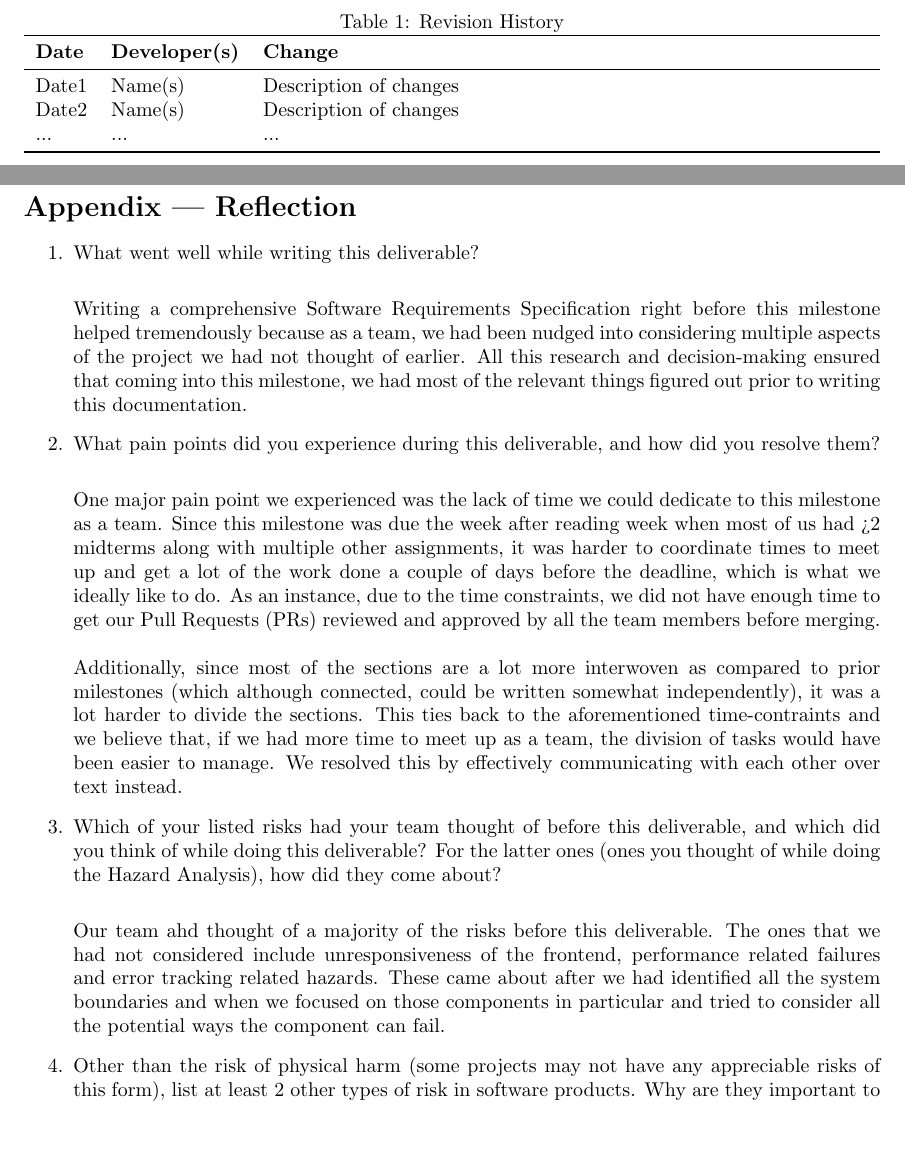
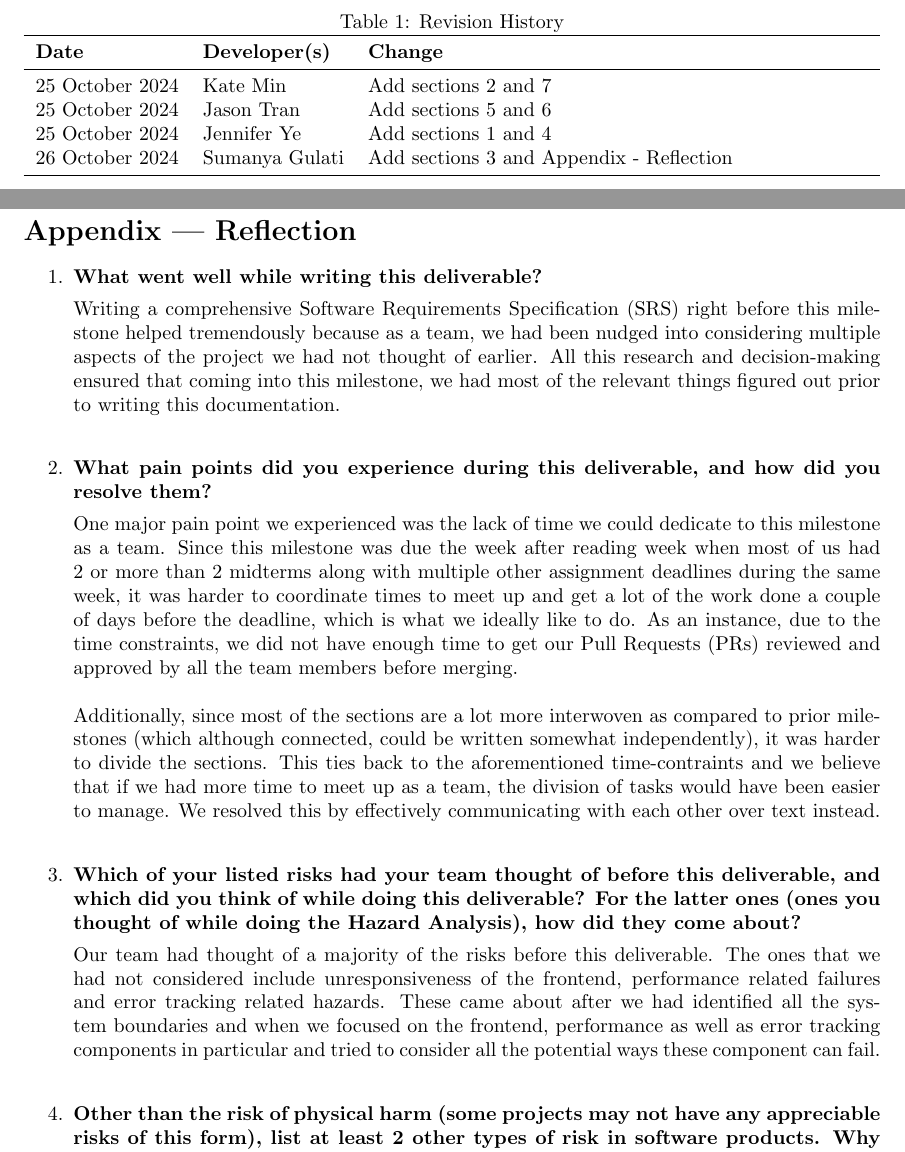
Before and after one commit to SumanyaG/Alkalytics, a LaTeX document (docs/HazardAnalysis/HazardAnalysis.tex): two parts of pages 2 and 13 of 14, joined at a grey line, cut so that both start at the same text, the shorter picture padded with empty space. Compiled offline with pdfLaTeX.

Commit message:
fixup! doc(HazardAnalysis): add section 3 and appendix

```diff
--- a/docs/HazardAnalysis/HazardAnalysis.tex
+++ b/docs/HazardAnalysis/HazardAnalysis.tex
@@ -39,9 +39,10 @@
 \toprule
 \textbf{Date} & \textbf{Developer(s)} & \textbf{Change}\\
 \midrule
-Date1 & Name(s) & Description of changes\\
-Date2 & Name(s) & Description of changes\\
-... & ... & ...\\
+25 October 2024 & Kate Min & Add sections 2 and 7\\
+25 October 2024 & Jason Tran & Add sections 5 and 6\\
+25 October 2024 & Jennifer Ye & Add sections 1 and 4\\
+26 October 2024 & Sumanya Gulati & Add sections 3 and Appendix - Reflection\\
 \bottomrule
 \end{tabularx}
 \end{table}
@@ -477,38 +477,41 @@ will be implemented within the capstone timeline and justifications.
 \section*{Appendix --- Reflection}
 
 \begin{enumerate}
-    \item What went well while writing this deliverable?\\
+    \item \textbf{What went well while writing this deliverable?}
 
-    Writing a comprehensive Software Requirements Specification right before this milestone
+    Writing a comprehensive Software Requirements Specification (SRS) right before this milestone
     helped tremendously because as a team, we had been nudged into considering multiple aspects
     of the project we had not thought of earlier. All this research and decision-making ensured
     that coming into this milestone, we had most of the relevant things figured out prior to writing
     this documentation.
-    \item What pain points did you experience during this deliverable, and how
-    did you resolve them?\\
+    \newline
+    \item \textbf{What pain points did you experience during this deliverable, and how
+    did you resolve them?}
 
     One major pain point we experienced was the lack of time we could dedicate to this milestone as
-    a team. Since this milestone was due the week after reading week when most of us had >2 midterms along
-    with multiple other assignments, it was harder to coordinate times to meet up and get a lot of the work done
+    a team. Since this milestone was due the week after reading week when most of us had 2 or more than 2 midterms along
+    with multiple other assignment deadlines during the same week, it was harder to coordinate times to meet up and get a lot of the work done
     a couple of days before the deadline, which is what we ideally like to do. As an instance, due to the time constraints,
     we did not have enough time to get our Pull Requests (PRs) reviewed and approved by all the team members before merging.\\
     \newline
     Additionally, since most of the sections are a lot more interwoven as compared to prior milestones (which although connected,
-    could be written somewhat independently), it was a lot harder to divide the sections. This ties back to the aforementioned
-    time-contraints and we believe that, if we had more time to meet up as a team, the division of tasks would have been easier
+    could be written somewhat independently), it was harder to divide the sections. This ties back to the aforementioned
+    time-contraints and we believe that if we had more time to meet up as a team, the division of tasks would have been easier
     to manage.  We resolved this by effectively communicating with each other over text instead.
-    \item Which of your listed risks had your team thought of before this
+    \newline
+    \item \textbf{Which of your listed risks had your team thought of before this
     deliverable, and which did you think of while doing this deliverable? For
     the latter ones (ones you thought of while doing the Hazard Analysis), how
-    did they come about?\\
+    did they come about?}
 
-    Our team ahd thought of a majority of the risks before this deliverable. The ones that we had not
+    Our team had thought of a majority of the risks before this deliverable. The ones that we had not
     considered include unresponsiveness of the frontend, performance related failures and error tracking related hazards.
-    These came about after we had identified all the system boundaries and when we focused on those components in particular
-    and tried to consider all the potential ways the component can fail.
-    \item Other than the risk of physical harm (some projects may not have any
+    These came about after we had identified all the system boundaries and when we focused on the frontend, performance as well as error tracking
+    components in particular and tried to consider all the potential ways these component can fail.
+    \newline
+    \item \textbf{Other than the risk of physical harm (some projects may not have any
     appreciable risks of this form), list at least 2 other types of risk in
-    software products. Why are they important to consider?\\
+    software products. Why are they important to consider?}
 
     Beyond the risk of physical harm, software products may have the following types of risks:
     \begin{enumerate}
```
Also changed, not shown: docs/HazardAnalysis/HazardAnalysis.pdf, docs/HazardAnalysis/HazardAnalysis.tex (3 more changed lines).
